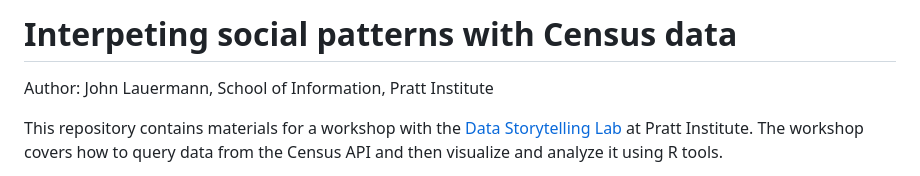
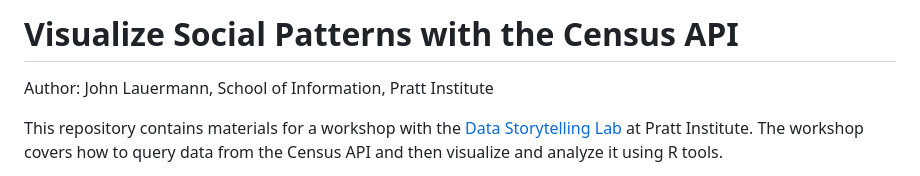
Before and after one commit to DataStorytellingLab/visualize-social-patterns-census-api, a Markdown page: README.md, the part around the change. GitHub-like rendering.

```diff
--- a/README.md
+++ b/README.md
@@ -1,4 +1,4 @@
-# Interpeting social patterns with Census data
+# Visualize Social Patterns with the Census API
 Author: John Lauermann, School of Information, Pratt Institute
 
 This repository contains materials for a workshop with the [Data Storytelling Lab](https://github.com/DataStorytellingLab) at Pratt Institute. The workshop covers how to query data from the Census API and then visualize and analyze it using R tools.
```
